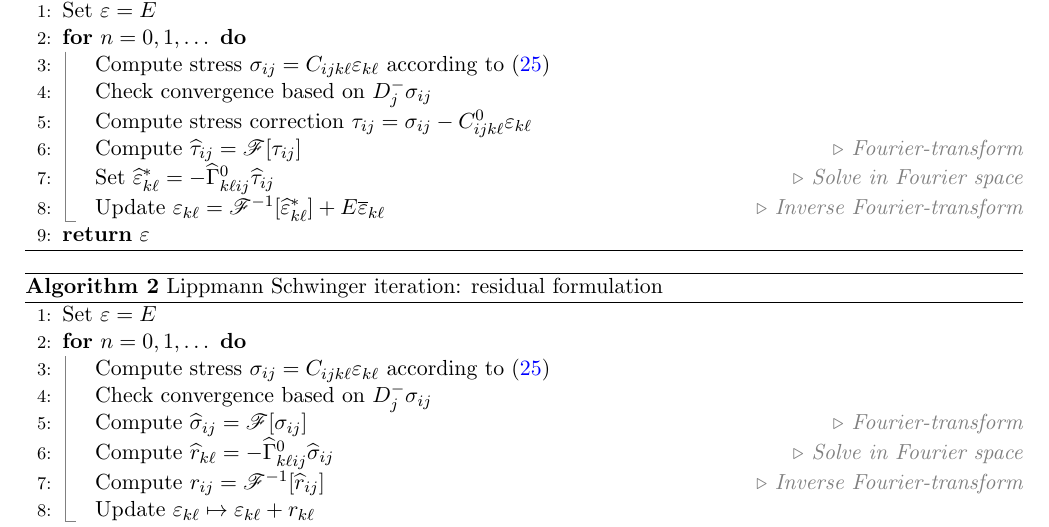
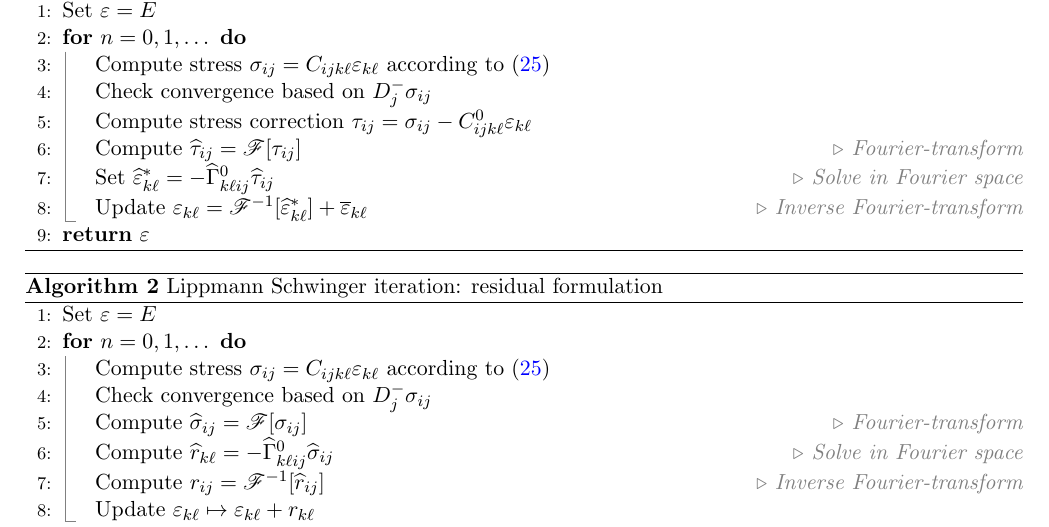
Before and after one commit to yang-chen-2022/JaxMaterials, a LaTeX document (doc/linear_elasticity.tex): part of page 5 of 7, cut so that both start at the same text. Compiled offline with pdfLaTeX.

Commit message:
Fixed typo

```diff
--- a/doc/linear_elasticity.tex
+++ b/doc/linear_elasticity.tex
@@ -268,7 +268,7 @@ This leads to the Lippmann Schwinger iteration shown in \cref{alg:lippmann_schwi
     \State{Compute stress correction $\tau_{ij}=\sigma_{ij}-C^0_{ijk\ell} \varepsilon_{k\ell}$}
     \State{Compute $\widehat{\tau}_{ij} = \mathscr{F}[\tau_{ij}]$}\Comment{Fourier-transform}
     \State{Set $\widehat{\varepsilon}^*_{k\ell} = -\widehat{\Gamma}^0_{k\ell ij} \widehat{\tau}_{ij}$}\Comment{Solve in Fourier space}
-    \State{Update $\varepsilon_{k\ell} = \mathscr{F}^{-1}[\widehat{\varepsilon}^*_{k\ell}]+E\overline{\varepsilon}_{k\ell}$}\Comment{Inverse Fourier-transform}
+    \State{Update $\varepsilon_{k\ell} = \mathscr{F}^{-1}[\widehat{\varepsilon}^*_{k\ell}]+\overline{\varepsilon}_{k\ell}$}\Comment{Inverse Fourier-transform}
     \EndFor
 \State{\Return $\varepsilon$}
 \end{algorithmic}
```
